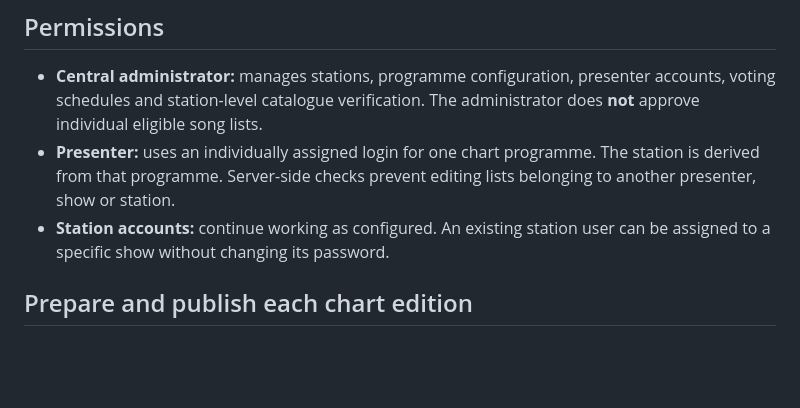
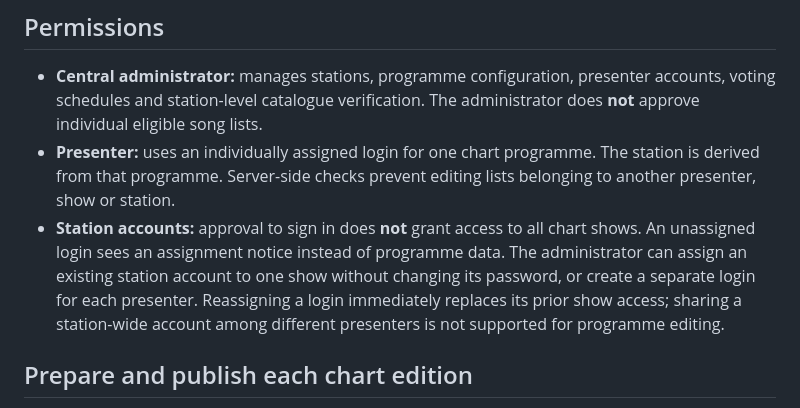
Before and after one commit to dev-merit01/radio-zimbabwe-chatbot, a Markdown page: docs/ELIGIBLE_SONGS_AND_PRESENTERS.md, the part around the change. Drawn GitHub-style; blank space fills up the shorter version.

Commit message:
Document individual presenter assignments and restricted station accounts

```diff
--- a/docs/ELIGIBLE_SONGS_AND_PRESENTERS.md
+++ b/docs/ELIGIBLE_SONGS_AND_PRESENTERS.md
@@ -8,8 +8,13 @@
 - **Presenter:** uses an individually assigned login for one chart programme.
   The station is derived from that programme. Server-side checks prevent
   editing lists belonging to another presenter, show or station.
-- **Station accounts:** continue working as configured. An existing station
-  user can be assigned to a specific show without changing its password.
+- **Station accounts:** approval to sign in does **not** grant access to all
+  chart shows. An unassigned login sees an assignment notice instead of
+  programme data. The administrator can assign an existing station account
+  to one show without changing its password, or create a separate login for
+  each presenter. Reassigning a login immediately replaces its prior show
+  access; sharing a station-wide account among different presenters is not
+  supported for programme editing.
 
 ## Prepare and publish each chart edition
 
```
